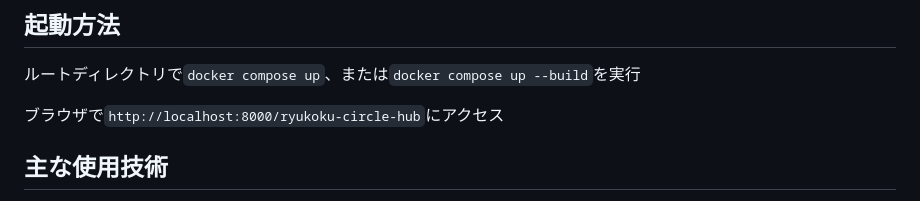
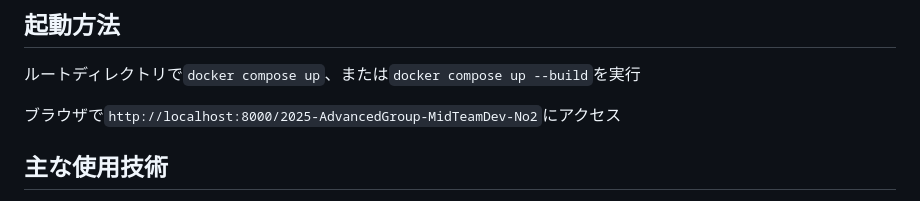
Before and after one commit to Ryukoku-Horizon/2025-AdvancedGroup-MidTeamDev-No2, a Markdown page: README.md, the part around the change. Drawn GitHub-style.

```diff
--- a/README.md
+++ b/README.md
@@ -16,7 +16,7 @@ https://ryukoku-horizon.github.io/2025-AdvancedGroup-MidTeamDev-No2/
 
 ルートディレクトリで`docker compose up`、または`docker compose up --build`を実行
 
-ブラウザで`http://localhost:8000/ryukoku-circle-hub`にアクセス
+ブラウザで`http://localhost:8000/2025-AdvancedGroup-MidTeamDev-No2`にアクセス
 
 ## 主な使用技術
 
```
